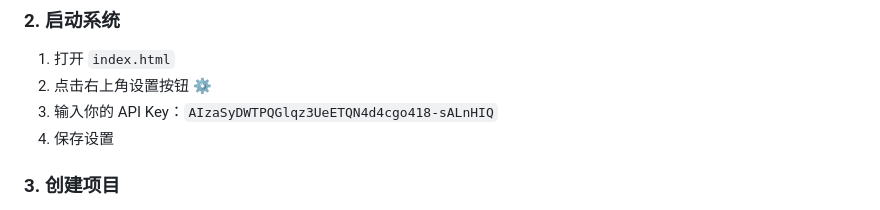
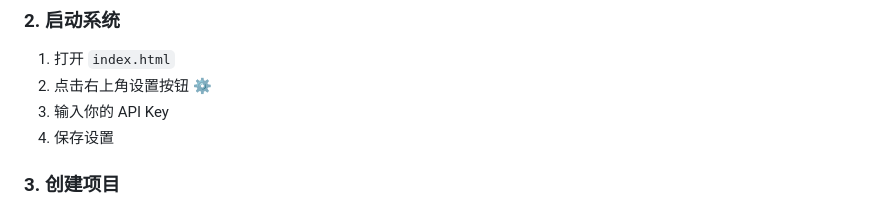
Before and after one commit to littlejc2/novelwriter2.0, a Markdown page: README.md, the part around the change. Drawn GitHub-style.

Commit message:
Update README.md
内容修改

```diff
--- a/README.md
+++ b/README.md
@@ -28,7 +28,7 @@
 ### 2. 启动系统
 1. 打开 `index.html`
 2. 点击右上角设置按钮 ⚙️
-3. 输入你的 API Key：`AIzaSyDWTPQGlqz3UeETQN4d4cgo418-sALnHIQ`
+3. 输入你的 API Key
 4. 保存设置
 
 ### 3. 创建项目
```
